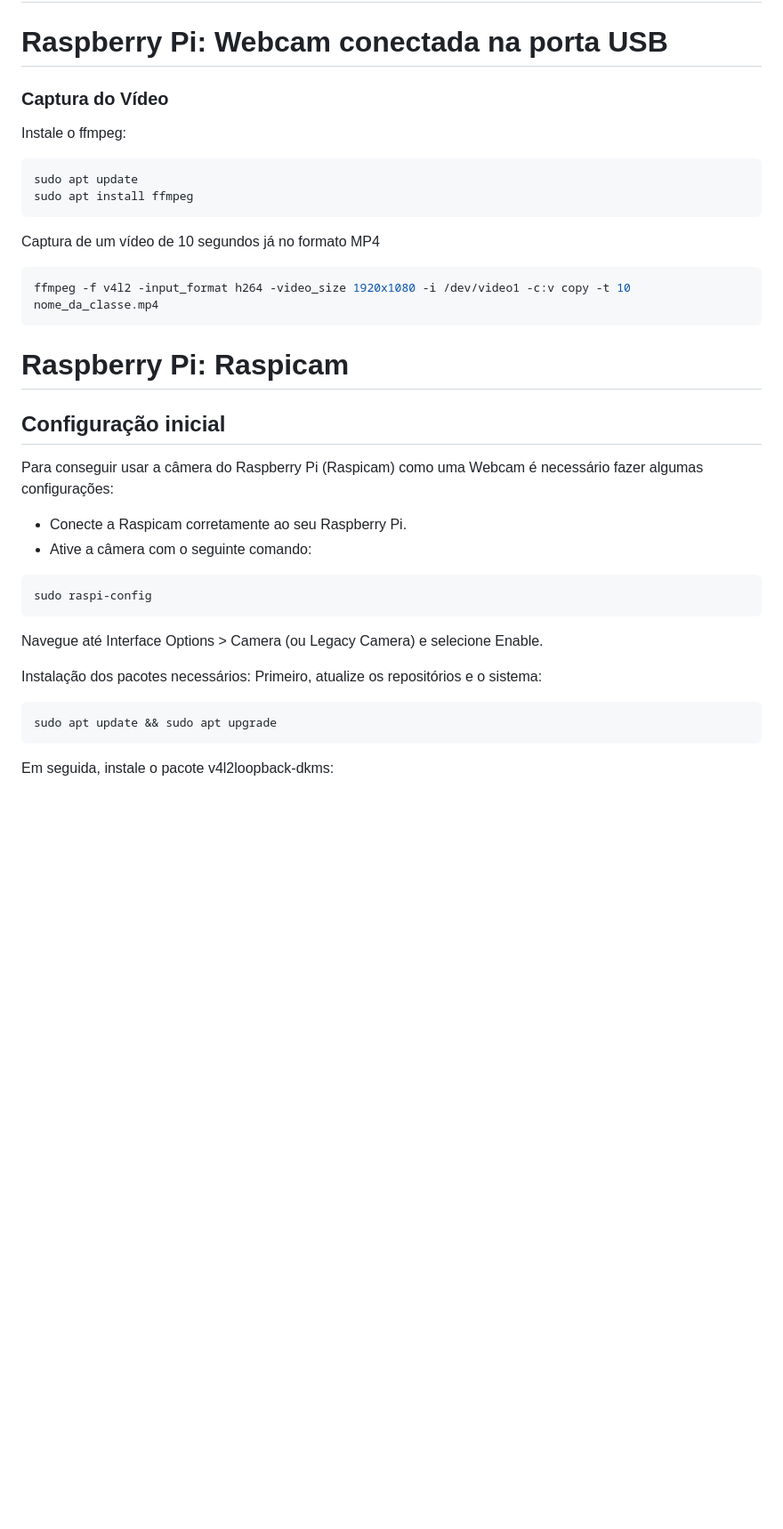
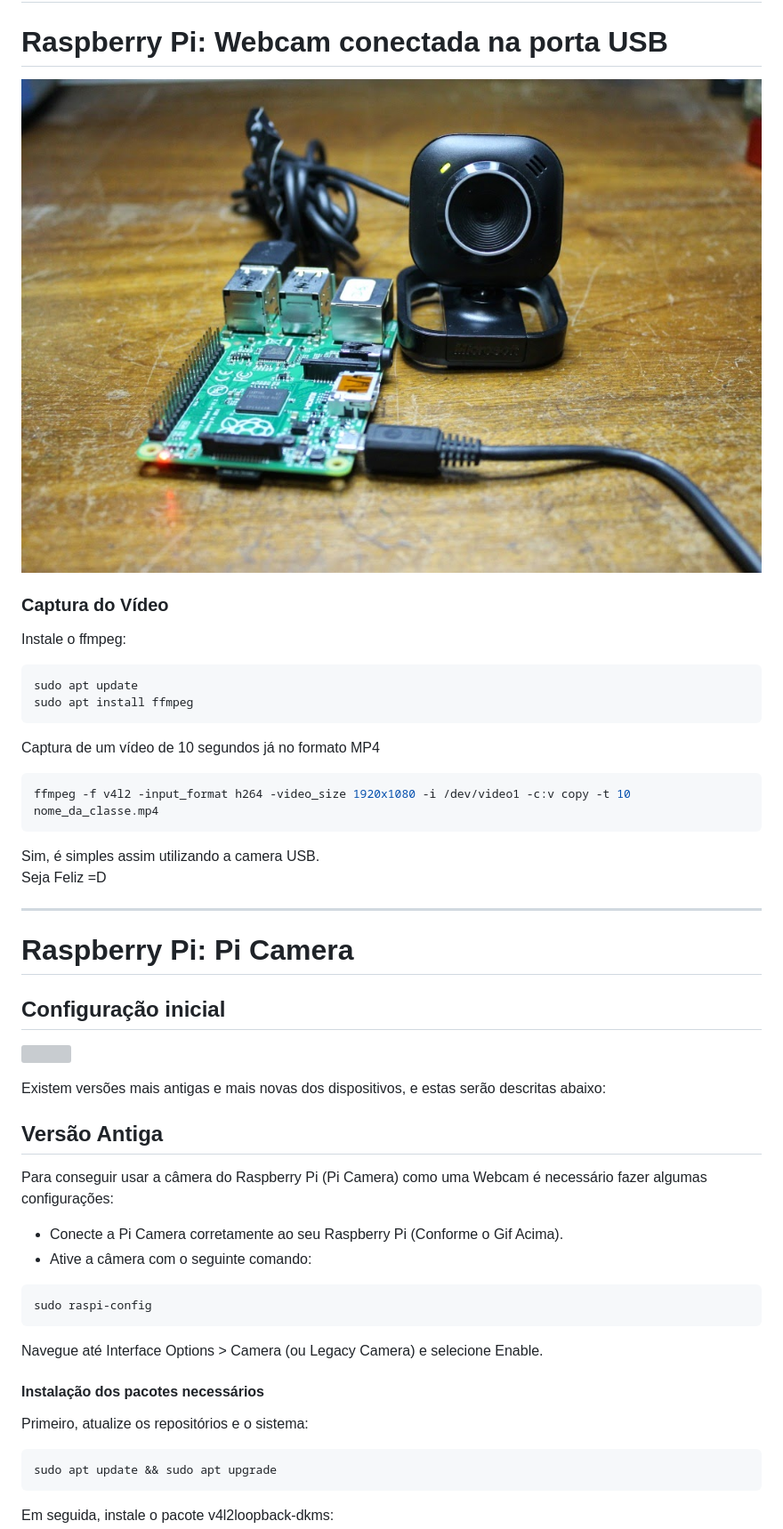
Before and after one commit to sohdahvisao/sohdahvisao.github.io, a Markdown page: README.md, the part around the change printed below. Shown: that part at 89% size. GitHub-like rendering; pictures changed too: readme/RaspPiWebcam.jpg (added); blank space fills up the shorter version; grey boxes are pictures that could not be loaded.

Commit message:
Alteracoes readme

````diff
--- a/README.md
+++ b/README.md
@@ -1,6 +1,8 @@
 # Protótipo de Classificação de Vídeos com TensorFlow JS
 
 # Raspberry Pi: Webcam conectada na porta USB
+
+![](/readme/RaspPiWebcam.jpg)
 
 ### Captura do Vídeo
 
@@ -17,13 +19,24 @@ Captura de um vídeo de 10 segundos já no formato MP4
 ffmpeg -f v4l2 -input_format h264 -video_size 1920x1080 -i /dev/video1 -c:v copy -t 10 nome_da_classe.mp4
 ```
 
-# Raspberry Pi: Raspicam
+Sim, é simples assim utilizando a camera USB.
+Seja Feliz =D
+
+<hr>
+
+# Raspberry Pi: Pi Camera
 
 ## Configuração inicial
 
-Para conseguir usar a câmera do Raspberry Pi (Raspicam) como uma Webcam é necessário fazer algumas configurações:
+![](https://github.com/alexandremendoncaalvaro/severinopi/raw/master/readme_images/connect-camera.gif)
 
--   Conecte a Raspicam corretamente ao seu Raspberry Pi.
+Existem versões mais antigas e mais novas dos dispositivos, e estas serão descritas abaixo:
+
+## Versão Antiga
+
+Para conseguir usar a câmera do Raspberry Pi (Pi Camera) como uma Webcam é necessário fazer algumas configurações:
+
+-   Conecte a Pi Camera corretamente ao seu Raspberry Pi (Conforme o Gif Acima).
 -   Ative a câmera com o seguinte comando:
 
 ```bash
@@ -32,7 +45,8 @@ sudo raspi-config
 
 Navegue até Interface Options > Camera (ou Legacy Camera) e selecione Enable.
 
-Instalação dos pacotes necessários:
+#### Instalação dos pacotes necessários
+
 Primeiro, atualize os repositórios e o sistema:
 
 ```bash
````
Also changed, not shown: other parts of README.md (+17 -43 lines).
